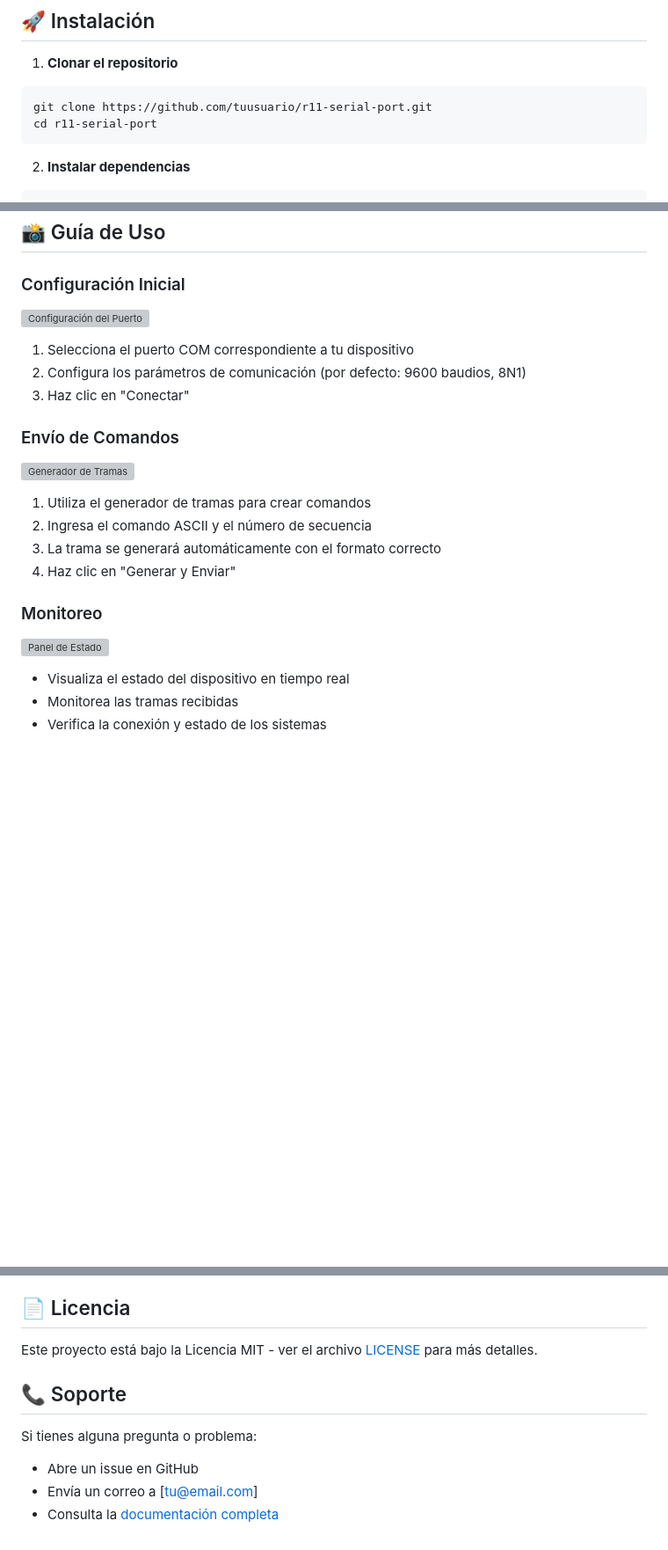
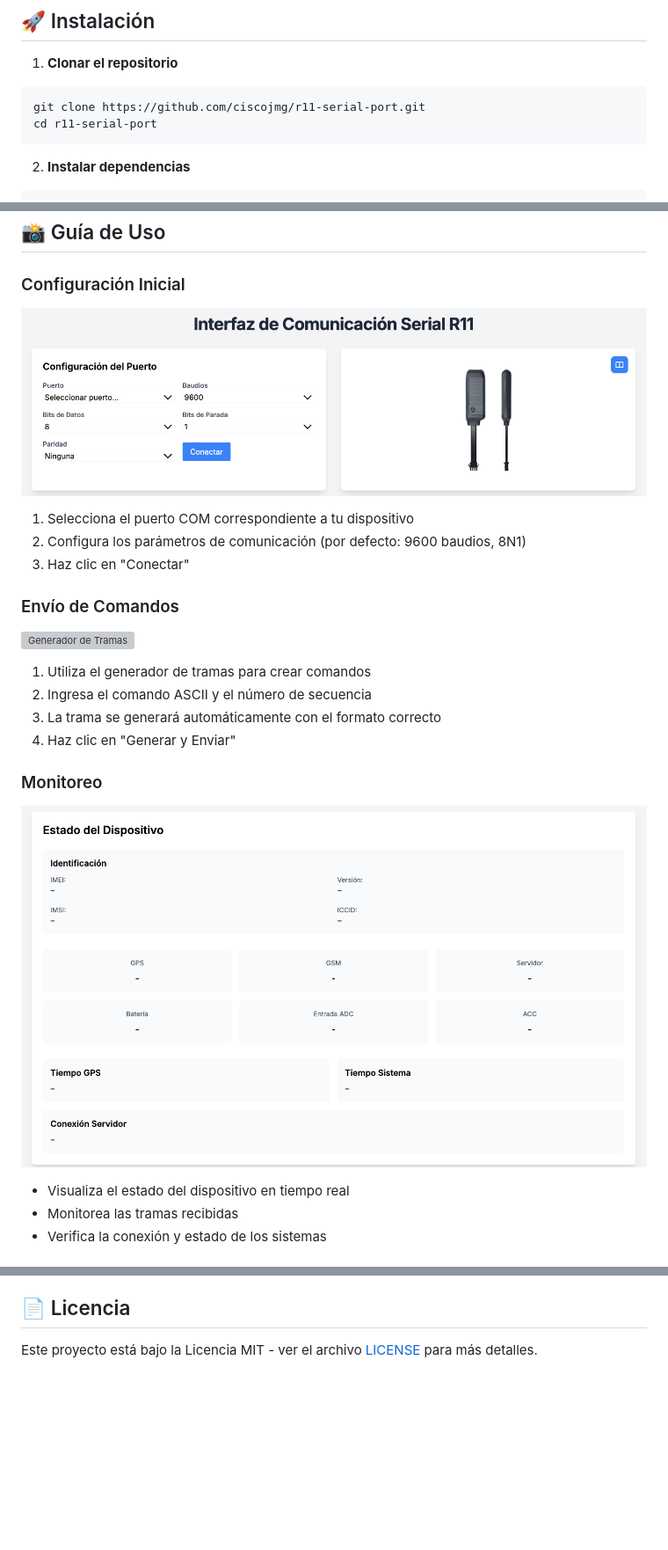
Before and after one commit to ciscojmg/r11-serial-port, a Markdown page: README.md, 3 parts joined by grey strips. Shown: that part at 88% size. Drawn GitHub-style; blank space fills up the shorter version; grey boxes are pictures that could not be loaded.

Commit message:
Actualizar enlaces de imágenes en README.md para apuntar a la ubicación correcta en GitHub. Se eliminan imágenes locales y se mejora la accesibilidad de los recursos visuales.

````diff
--- a/README.md
+++ b/README.md
@@ -33,7 +33,7 @@ Una interfaz web moderna y potente para la comunicación serial con dispositivos
 
 1. **Clonar el repositorio**
 ```bash
-git clone https://github.com/tuusuario/r11-serial-port.git
+git clone https://github.com/ciscojmg/r11-serial-port.git
 cd r11-serial-port
 ```
 
@@ -57,7 +57,7 @@ La aplicación estará disponible en `http://localhost:3000`
 ## 📸 Guía de Uso
 
 ### Configuración Inicial
-![Configuración del Puerto](/docs/images/port-config.png)
+![Configuración del Puerto](https://github.com/ciscojmg/r11-serial-port/blob/main/docs/port-config.png)
 1. Selecciona el puerto COM correspondiente a tu dispositivo
 2. Configura los parámetros de comunicación (por defecto: 9600 baudios, 8N1)
 3. Haz clic en "Conectar"
@@ -70,7 +70,7 @@ La aplicación estará disponible en `http://localhost:3000`
 4. Haz clic en "Generar y Enviar"
 
 ### Monitoreo
-![Panel de Estado](/docs/images/status-panel.png)
+![Panel de Estado](https://github.com/ciscojmg/r11-serial-port/blob/main/docs/status-panel.png)
 - Visualiza el estado del dispositivo en tiempo real
 - Monitorea las tramas recibidas
 - Verifica la conexión y estado de los sistemas
@@ -130,10 +130,3 @@ mkdir -p docs/images
 ## 📄 Licencia
 
 Este proyecto está bajo la Licencia MIT - ver el archivo [LICENSE](LICENSE) para más detalles.
-
-## 📞 Soporte
-
-Si tienes alguna pregunta o problema:
-- Abre un issue en GitHub
-- Envía un correo a [tu@email.com]
-- Consulta la [documentación completa](docs/README.md)
````
Also changed, not shown: other parts of README.md (+2 -2 lines).
